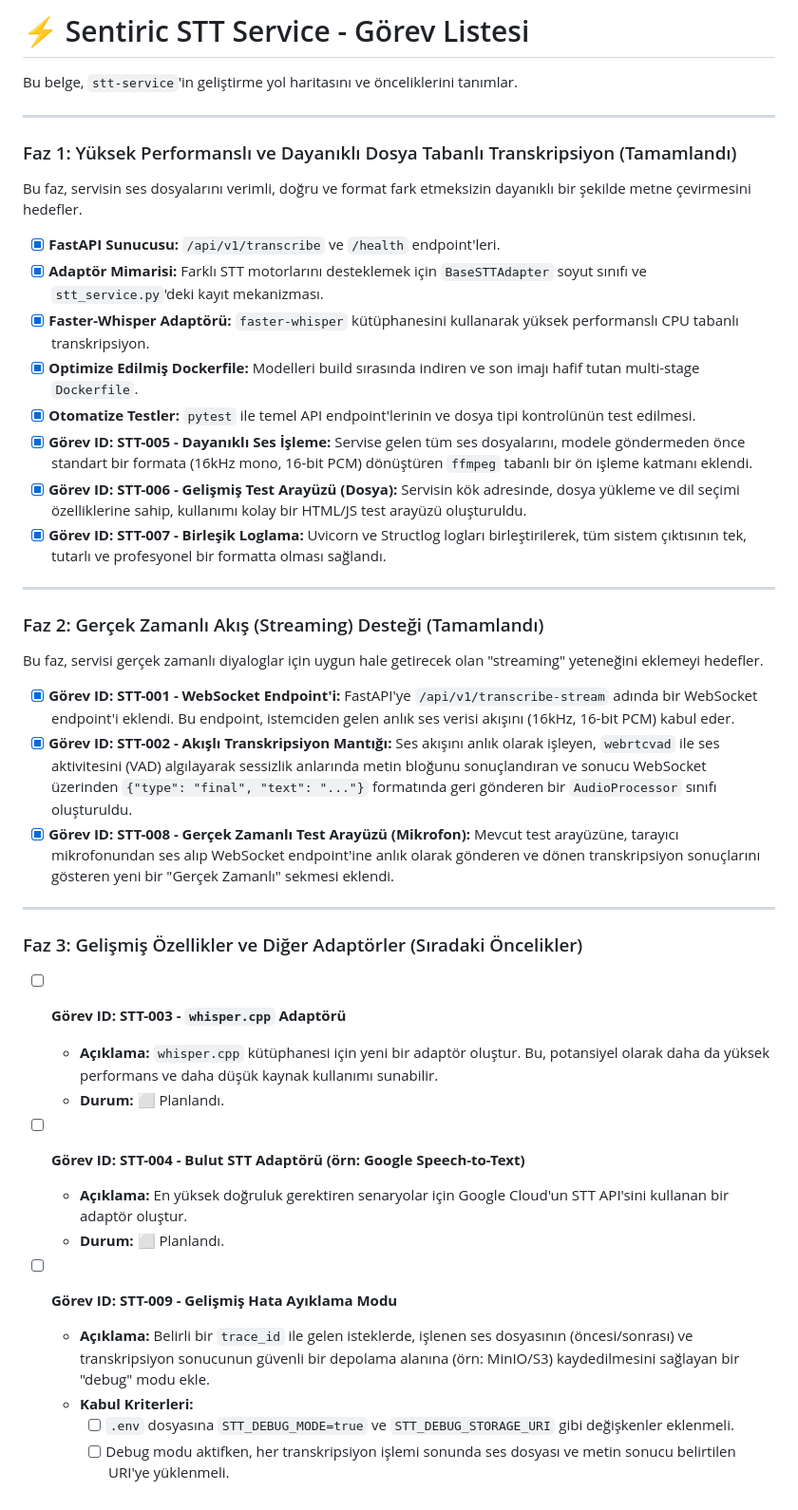
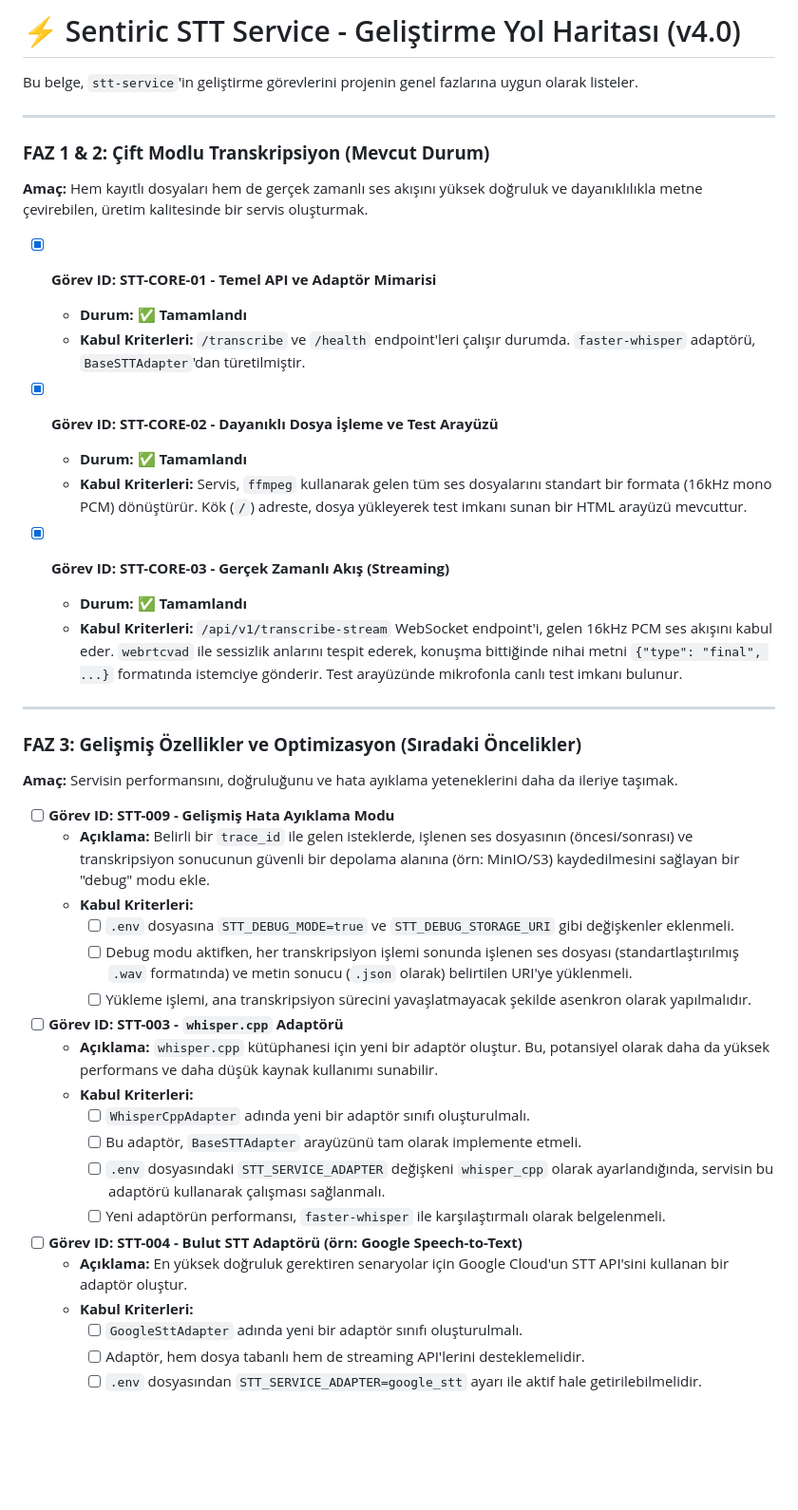
Before and after one commit to sentiric/sentiric-stt-service, a Markdown page: TASKS.md, the part around the change. Shown at 95% size. Rendered like a GitHub page; blank space fills up the shorter version.

```diff
--- a/TASKS.md
+++ b/TASKS.md
@@ -1,46 +1,49 @@
-# ⚡ Sentiric STT Service - Görev Listesi
+# ⚡ Sentiric STT Service - Geliştirme Yol Haritası (v4.0)
 
-Bu belge, `stt-service`'in geliştirme yol haritasını ve önceliklerini tanımlar.
+Bu belge, `stt-service`'in geliştirme görevlerini projenin genel fazlarına uygun olarak listeler.
 
 ---
 
-### Faz 1: Yüksek Performanslı ve Dayanıklı Dosya Tabanlı Transkripsiyon (Tamamlandı)
+### **FAZ 1 & 2: Çift Modlu Transkripsiyon (Mevcut Durum)**
 
-Bu faz, servisin ses dosyalarını verimli, doğru ve format fark etmeksizin dayanıklı bir şekilde metne çevirmesini hedefler.
+**Amaç:** Hem kayıtlı dosyaları hem de gerçek zamanlı ses akışını yüksek doğruluk ve dayanıklılıkla metne çevirebilen, üretim kalitesinde bir servis oluşturmak.
 
--   [x] **FastAPI Sunucusu:** `/api/v1/transcribe` ve `/health` endpoint'leri.
--   [x] **Adaptör Mimarisi:** Farklı STT motorlarını desteklemek için `BaseSTTAdapter` soyut sınıfı ve `stt_service.py`'deki kayıt mekanizması.
--   [x] **Faster-Whisper Adaptörü:** `faster-whisper` kütüphanesini kullanarak yüksek performanslı CPU tabanlı transkripsiyon.
--   [x] **Optimize Edilmiş Dockerfile:** Modelleri build sırasında indiren ve son imajı hafif tutan multi-stage `Dockerfile`.
--   [x] **Otomatize Testler:** `pytest` ile temel API endpoint'lerinin ve dosya tipi kontrolünün test edilmesi.
--   [x] **Görev ID: STT-005 - Dayanıklı Ses İşleme:** Servise gelen tüm ses dosyalarını, modele göndermeden önce standart bir formata (16kHz mono, 16-bit PCM) dönüştüren `ffmpeg` tabanlı bir ön işleme katmanı eklendi.
--   [x] **Görev ID: STT-006 - Gelişmiş Test Arayüzü (Dosya):** Servisin kök adresinde, dosya yükleme ve dil seçimi özelliklerine sahip, kullanımı kolay bir HTML/JS test arayüzü oluşturuldu.
--   [x] **Görev ID: STT-007 - Birleşik Loglama:** Uvicorn ve Structlog logları birleştirilerek, tüm sistem çıktısının tek, tutarlı ve profesyonel bir formatta olması sağlandı.
+-   [x] **Görev ID: STT-CORE-01 - Temel API ve Adaptör Mimarisi**
+    -   **Durum:** ✅ **Tamamlandı**
+    -   **Kabul Kriterleri:** `/transcribe` ve `/health` endpoint'leri çalışır durumda. `faster-whisper` adaptörü, `BaseSTTAdapter`'dan türetilmiştir.
+
+-   [x] **Görev ID: STT-CORE-02 - Dayanıklı Dosya İşleme ve Test Arayüzü**
+    -   **Durum:** ✅ **Tamamlandı**
+    -   **Kabul Kriterleri:** Servis, `ffmpeg` kullanarak gelen tüm ses dosyalarını standart bir formata (16kHz mono PCM) dönüştürür. Kök (`/`) adreste, dosya yükleyerek test imkanı sunan bir HTML arayüzü mevcuttur.
+
+-   [x] **Görev ID: STT-CORE-03 - Gerçek Zamanlı Akış (Streaming)**
+    -   **Durum:** ✅ **Tamamlandı**
+    -   **Kabul Kriterleri:** `/api/v1/transcribe-stream` WebSocket endpoint'i, gelen 16kHz PCM ses akışını kabul eder. `webrtcvad` ile sessizlik anlarını tespit ederek, konuşma bittiğinde nihai metni `{"type": "final", ...}` formatında istemciye gönderir. Test arayüzünde mikrofonla canlı test imkanı bulunur.
 
 ---
 
-### Faz 2: Gerçek Zamanlı Akış (Streaming) Desteği (Tamamlandı)
+### **FAZ 3: Gelişmiş Özellikler ve Optimizasyon (Sıradaki Öncelikler)**
 
-Bu faz, servisi gerçek zamanlı diyaloglar için uygun hale getirecek olan "streaming" yeteneğini eklemeyi hedefler.
-
--   [x] **Görev ID: STT-001 - WebSocket Endpoint'i:** FastAPI'ye `/api/v1/transcribe-stream` adında bir WebSocket endpoint'i eklendi. Bu endpoint, istemciden gelen anlık ses verisi akışını (16kHz, 16-bit PCM) kabul eder.
--   [x] **Görev ID: STT-002 - Akışlı Transkripsiyon Mantığı:** Ses akışını anlık olarak işleyen, `webrtcvad` ile ses aktivitesini (VAD) algılayarak sessizlik anlarında metin bloğunu sonuçlandıran ve sonucu WebSocket üzerinden `{"type": "final", "text": "..."}` formatında geri gönderen bir `AudioProcessor` sınıfı oluşturuldu.
--   [x] **Görev ID: STT-008 - Gerçek Zamanlı Test Arayüzü (Mikrofon):** Mevcut test arayüzüne, tarayıcı mikrofonundan ses alıp WebSocket endpoint'ine anlık olarak gönderen ve dönen transkripsiyon sonuçlarını gösteren yeni bir "Gerçek Zamanlı" sekmesi eklendi.
-
----
-
-### Faz 3: Gelişmiş Özellikler ve Diğer Adaptörler (Sıradaki Öncelikler)
-
--   [ ] **Görev ID: STT-003 - `whisper.cpp` Adaptörü**
-    -   **Açıklama:** `whisper.cpp` kütüphanesi için yeni bir adaptör oluştur. Bu, potansiyel olarak daha da yüksek performans ve daha düşük kaynak kullanımı sunabilir.
-    -   **Durum:** ⬜ Planlandı.
-
--   [ ] **Görev ID: STT-004 - Bulut STT Adaptörü (örn: Google Speech-to-Text)**
-    -   **Açıklama:** En yüksek doğruluk gerektiren senaryolar için Google Cloud'un STT API'sini kullanan bir adaptör oluştur.
-    -   **Durum:** ⬜ Planlandı.
+**Amaç:** Servisin performansını, doğruluğunu ve hata ayıklama yeteneklerini daha da ileriye taşımak.
 
 -   [ ] **Görev ID: STT-009 - Gelişmiş Hata Ayıklama Modu**
     -   **Açıklama:** Belirli bir `trace_id` ile gelen isteklerde, işlenen ses dosyasının (öncesi/sonrası) ve transkripsiyon sonucunun güvenli bir depolama alanına (örn: MinIO/S3) kaydedilmesini sağlayan bir "debug" modu ekle.
     -   **Kabul Kriterleri:**
         -   [ ] `.env` dosyasına `STT_DEBUG_MODE=true` ve `STT_DEBUG_STORAGE_URI` gibi değişkenler eklenmeli.
-        -   [ ] Debug modu aktifken, her transkripsiyon işlemi sonunda ses dosyası ve metin sonucu belirtilen URI'ye yüklenmeli.
+        -   [ ] Debug modu aktifken, her transkripsiyon işlemi sonunda işlenen ses dosyası (standartlaştırılmış `.wav` formatında) ve metin sonucu (`.json` olarak) belirtilen URI'ye yüklenmeli.
+        -   [ ] Yükleme işlemi, ana transkripsiyon sürecini yavaşlatmayacak şekilde asenkron olarak yapılmalıdır.
+
+-   [ ] **Görev ID: STT-003 - `whisper.cpp` Adaptörü**
+    -   **Açıklama:** `whisper.cpp` kütüphanesi için yeni bir adaptör oluştur. Bu, potansiyel olarak daha da yüksek performans ve daha düşük kaynak kullanımı sunabilir.
+    -   **Kabul Kriterleri:**
+        -   [ ] `WhisperCppAdapter` adında yeni bir adaptör sınıfı oluşturulmalı.
+        -   [ ] Bu adaptör, `BaseSTTAdapter` arayüzünü tam olarak implemente etmeli.
+        -   [ ] `.env` dosyasındaki `STT_SERVICE_ADAPTER` değişkeni `whisper_cpp` olarak ayarlandığında, servisin bu adaptörü kullanarak çalışması sağlanmalı.
+        -   [ ] Yeni adaptörün performansı, `faster-whisper` ile karşılaştırmalı olarak belgelenmeli.
+
+-   [ ] **Görev ID: STT-004 - Bulut STT Adaptörü (örn: Google Speech-to-Text)**
+    -   **Açıklama:** En yüksek doğruluk gerektiren senaryolar için Google Cloud'un STT API'sini kullanan bir adaptör oluştur.
+    -   **Kabul Kriterleri:**
+        -   [ ] `GoogleSttAdapter` adında yeni bir adaptör sınıfı oluşturulmalı.
+        -   [ ] Adaptör, hem dosya tabanlı hem de streaming API'lerini desteklemelidir.
+        -   [ ] `.env` dosyasından `STT_SERVICE_ADAPTER=google_stt` ayarı ile aktif hale getirilebilmelidir.
```
Also changed, not shown: LOGIC.md (added, +73 -0 lines).
